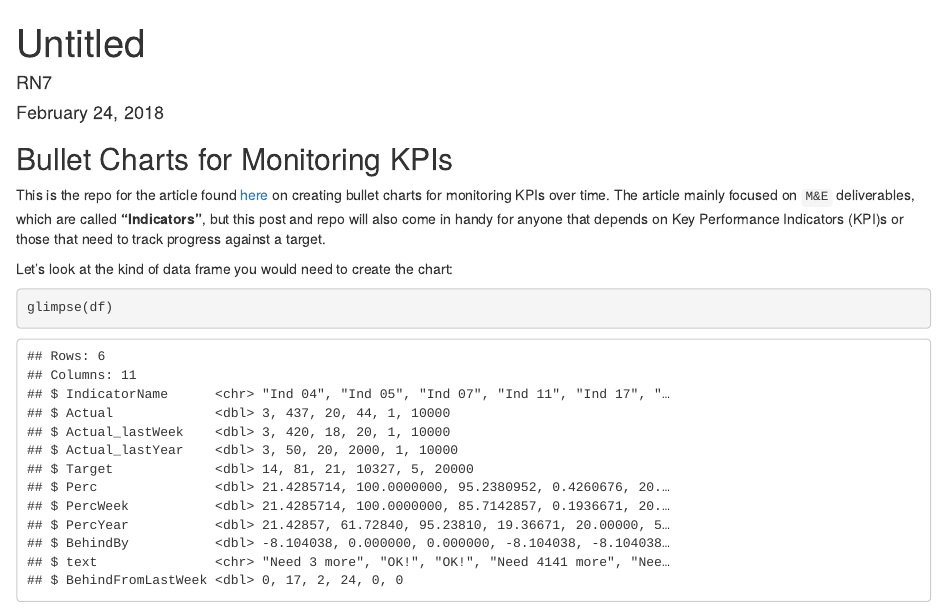
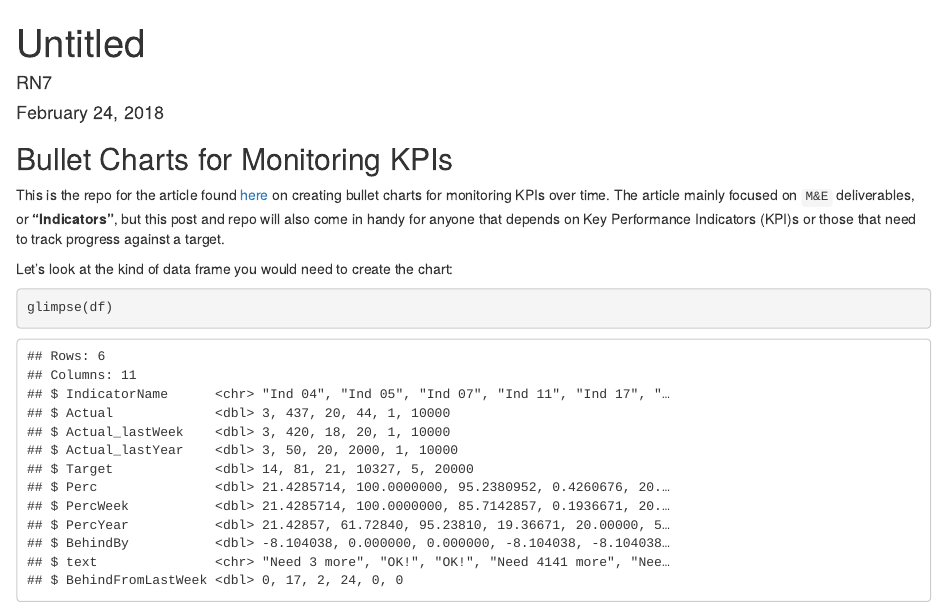
Before and after one commit to Ryo-N7/AV.BulletChart, an R Markdown document (README.rmd): the page in a window 1100 px wide, from its top. Rendered offline with R 4.5, knitr and Pandoc, with nearby package versions.

Commit message:
readme files

````diff
--- a/README.rmd
+++ b/README.rmd
@@ -2,7 +2,9 @@
 title: "Untitled"
 author: "RN7"
 date: "February 24, 2018"
-output: html_document
+output:
+  html_document:
+    keep_md: yes
 ---
 
 ```{r setup, include=FALSE}
@@ -11,7 +13,7 @@ knitr::opts_chunk$set(echo = TRUE)
 
 ## Bullet Charts for Monitoring KPIs
 
-This is the repo for the article found [here]() on creating bullet charts for monitoring KPIs over time. The article mainly focused on `M&E` deliverables, which are called **"Indicators"**, but this post and repo will also come in handy for anyone that depends on Key Performance Indicators (KPI)s or those that need to track progress against a target.
+This is the repo for the article found [here]() on creating bullet charts for monitoring KPIs over time. The article mainly focused on `M&E` deliverables, or **"Indicators"**, but this post and repo will also come in handy for anyone that depends on Key Performance Indicators (KPI)s or those that need to track progress against a target.
 
 Let's look at the kind of data frame you would need to create the chart:
 
````
Also changed, not shown: README.html (added), README.md (added), README_files/figure-html/multiple_bars-1.png (added), README_files/figure-html/plot-1.png (added).
